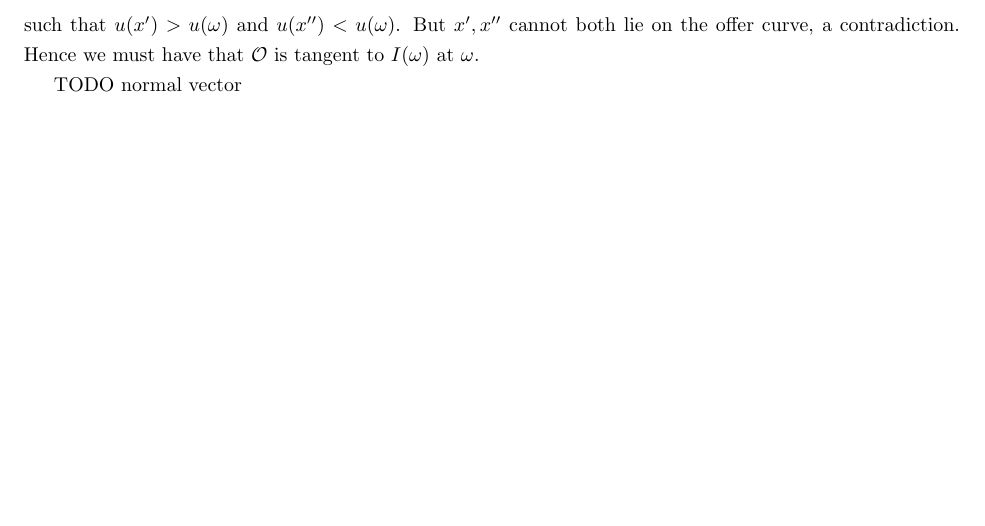
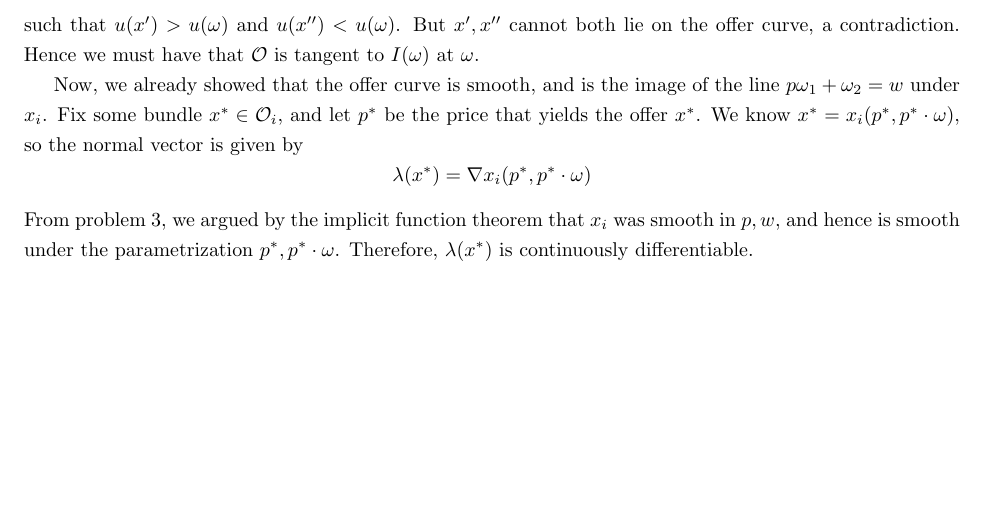
Before and after one commit to nwuyaleecon/econ500, a LaTeX document (part2/ps1.tex): part of page 7 of 7, cut so that both start at the same text, the shorter picture padded with empty space. Compiled offline with pdfLaTeX.

Commit message:
eh smth for problem 4

```diff
--- a/part2/ps1.tex
+++ b/part2/ps1.tex
@@ -190,7 +190,9 @@ which varies continuously in $x_1, x_2$.
 
 Finally, we know that at each point on the offer curve, since $x_i$ maximizes utility and $\omega$ is in the budget set, for any $x \neq \omega$, $x \in \mathcal{O}_i$, $u(x) \ge u(\omega)$. Now, suppose $\mathcal{O}$ is not tangent to $I(\omega)$ at $\omega$. This implies that $\mathcal{O}$ must cross $I(\omega)$ at $\omega$, which means since $u$ is increasing, for any neighborhood of $\omega$, there exist points $x', x''$ such that $u(x') > u(\omega)$ and $u(x'') < u(\omega)$. But $x', x''$ cannot both lie on the offer curve, a contradiction. Hence we must have that $\mathcal{O}$ is tangent to $I(\omega)$ at $\omega$.
 
-TODO normal vector
+Now, we already showed that the offer curve is smooth, and is the image of the line $p \omega_1 + \omega_2 = w$ under $x_i$. Fix some bundle $x^* \in \mathcal{O}_i$, and let $p^*$ be the price that yields the offer $x^*$. We know $x^* = x_i(p^*, p^*\cdot \omega)$, so the normal vector is given by
+\[ \lambda(x^*) = \nabla x_i(p^*, p^* \cdot \omega) \] From problem 3, we argued by the implicit function theorem that $x_i$ was smooth in $p, w$, and hence is smooth under the parametrization $p^*, p^* \cdot \omega$. Therefore,
+$ \lambda(x^*) $ is continuously differentiable.
 
 \end{document}
 	% line of code telling latex that your document is ending. If you leave this out, you'll get an error
```
Also changed, not shown: part2/ps1.pdf.
